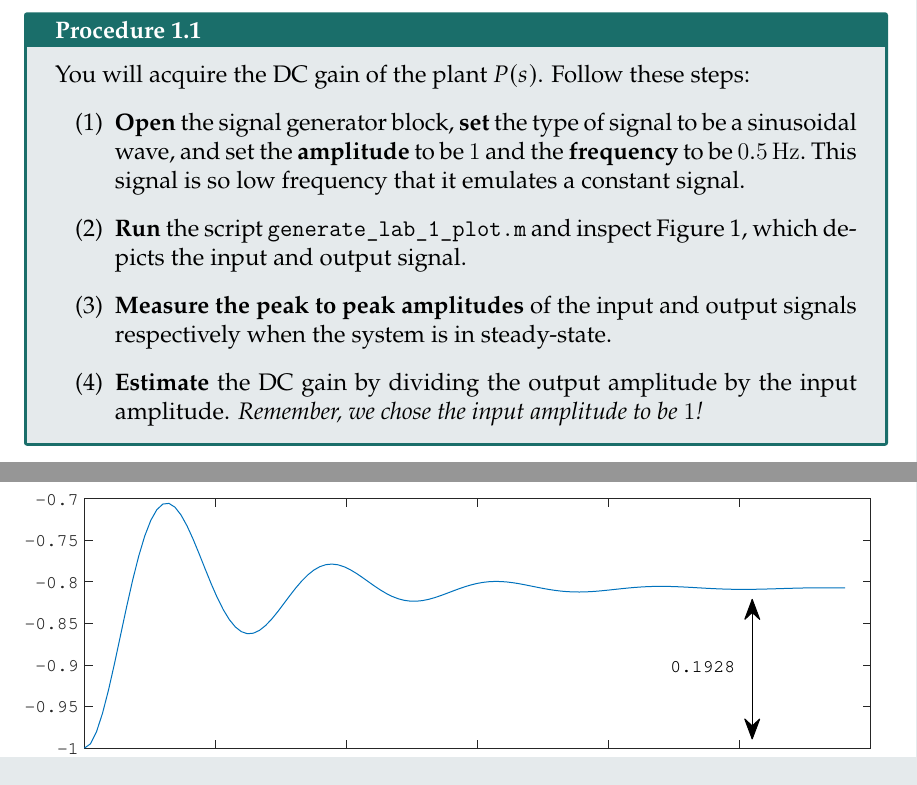
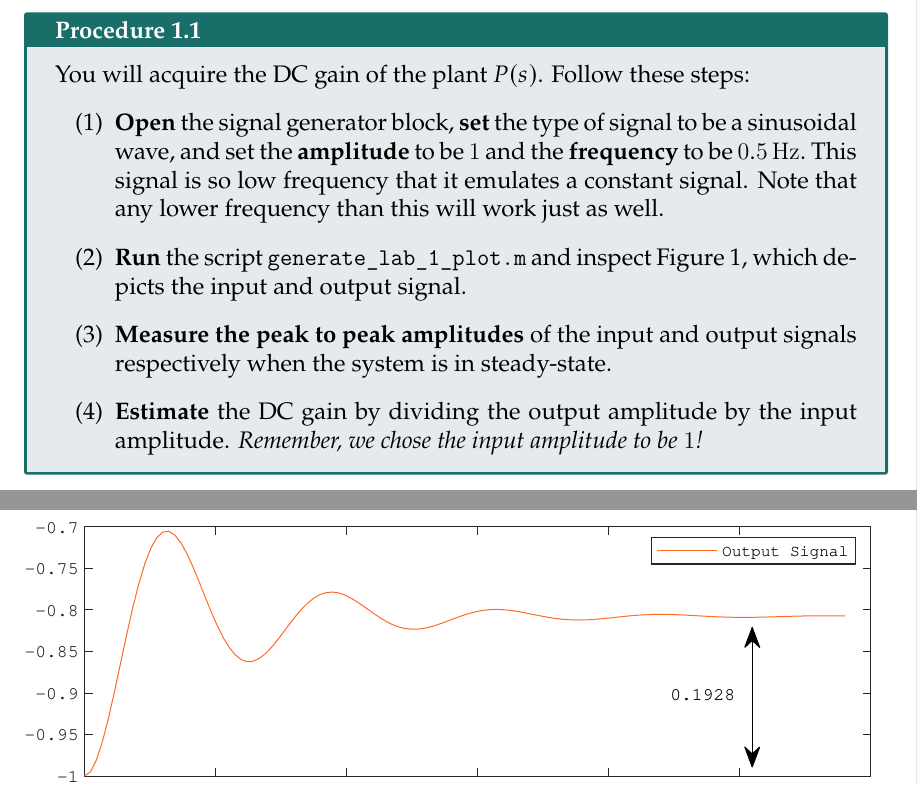
Before and after one commit to rollends/lab-manual-intro-control, a LaTeX book (ECE380-S2020-Lab-Manual.tex, which reads Lab-1.tex): two parts of pages 13 and 18 of 45, joined at a grey line, cut so that both start at the same text. Compiled offline with LuaLaTeX.

Commit message:
Fixed Figure Colouring to Match Student Figures

```diff
--- a/Lab-1.tex
+++ b/Lab-1.tex
@@ -111,7 +111,8 @@ input, we take a different approach.
       to be a sinusoidal wave, and set the
       \textbf{amplitude} to be \(1\) and the \textbf{frequency}
       to be \(\SI{0.5}{Hz}.\) This signal is so low frequency that it
-      emulates a constant signal.
+      emulates a constant signal. Note that any lower frequency than this will
+      work just as well.
     }
     \item{
       \textbf{Run} the script \texttt{generate\_lab\_1\_plot.m} and inspect
```
Also changed, not shown: images/Lab_1_SettlingTime_1.eps, images/Lab_1_SettlingTime_2.eps, 2 other files.
